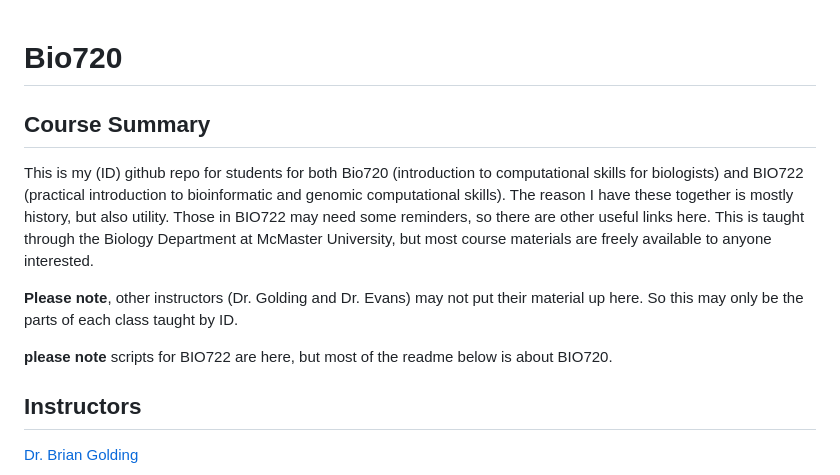
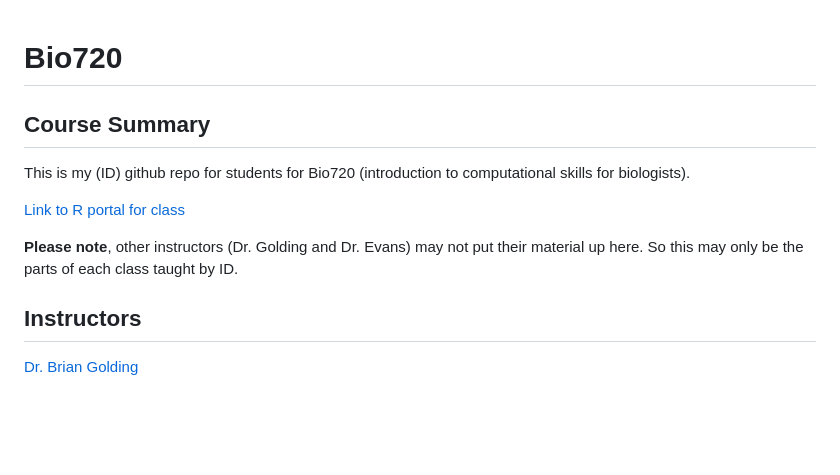
Before and after one commit to DworkinLab/Bio720, a Markdown page: README.md, the part around the change. Drawn GitHub-style; blank space fills up the shorter version.

Commit message:
clean up

```diff
--- a/README.md
+++ b/README.md
@@ -1,11 +1,14 @@
 # Bio720
 
+
 ## Course Summary
-This is my (ID) github repo for students for both Bio720 (introduction to computational skills for biologists) and BIO722 (practical introduction to bioinformatic and genomic computational skills). The reason I have these together is mostly history, but also utility. Those in BIO722 may need some reminders, so there are other useful links here. This is taught through the Biology Department at McMaster University, but most course materials are freely available to anyone interested.
+This is my (ID) github repo for students for  Bio720 (introduction to computational skills for biologists).
+
+[Link to R portal for class](https://github.com/DworkinLab/Bio720/blob/master/Introduction_to_R.md)
 
 **Please note**, other instructors (Dr. Golding and Dr. Evans) may not put their material up here. So this may only be the parts of each class taught by ID.
 
-**please note** scripts for BIO722 are here, but most of the readme below is about BIO720.
+
 
 
 ## Instructors
```
